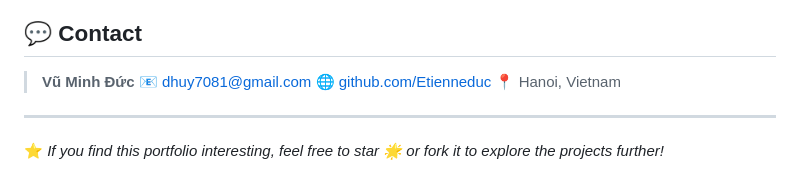
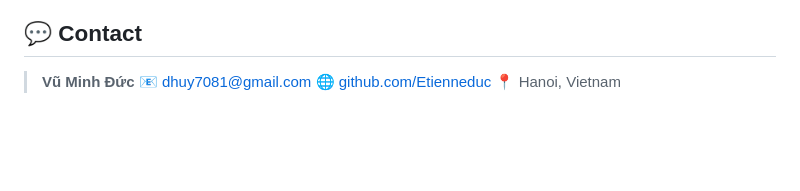
Before and after one commit to Etienneduc/Data_Analytics_Portfolio, a Markdown page: README.md, the part around the change printed below. GitHub-like rendering; blank space fills up the shorter version.

```diff
--- a/README.md
+++ b/README.md
@@ -137,7 +133,3 @@ npm run dev
 > 📧 [dhuy7081@gmail.com](mailto:dhuy7081@gmail.com)
 > 🌐 [github.com/Etienneduc](https://github.com/Etienneduc)
 > 📍 Hanoi, Vietnam
-
----
-
-⭐ *If you find this portfolio interesting, feel free to star 🌟 or fork it to explore the projects further!*
```
Also changed, not shown: other parts of README.md (+0 -4 lines).
